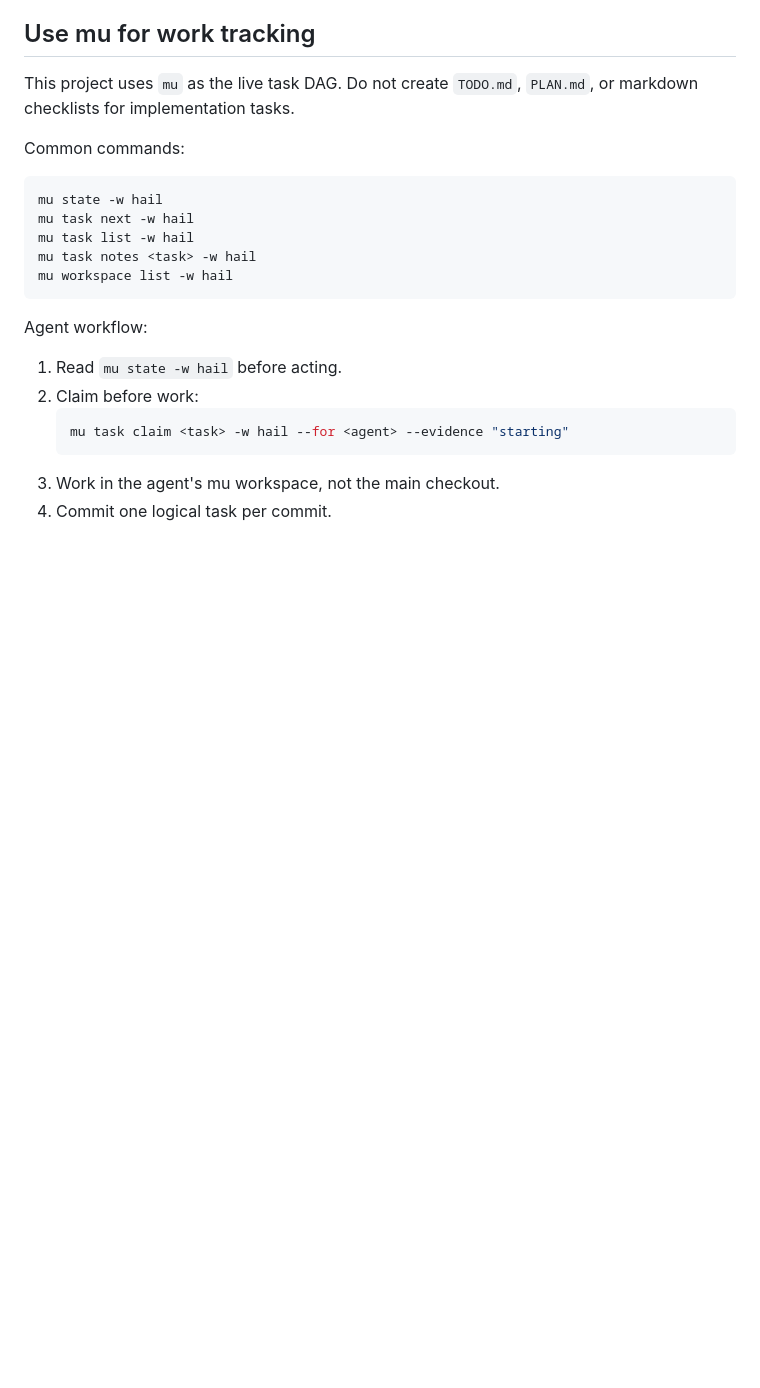
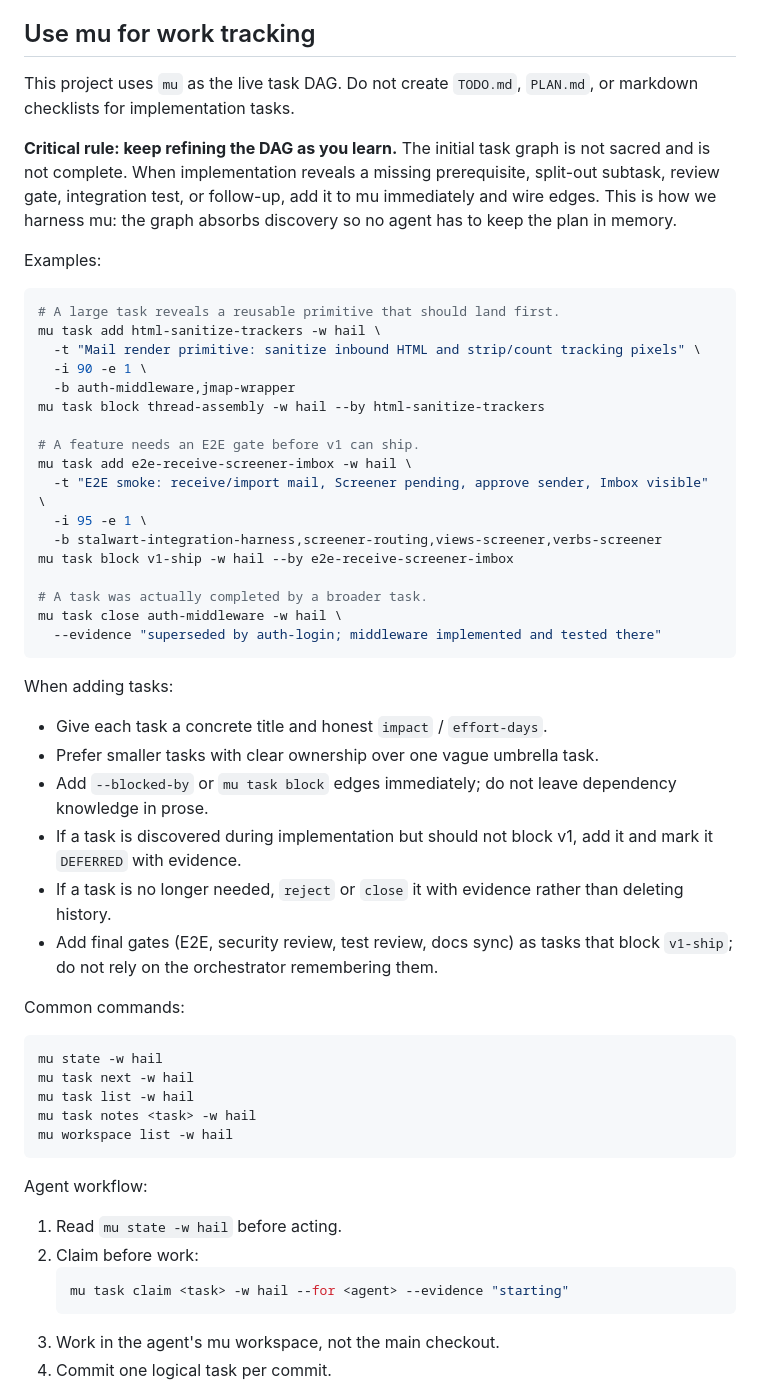
Before and after one commit to martintrojer/hail, a Markdown page: AGENTS.md, the part around the change. Rendered like a GitHub page; blank space fills up the shorter version.

Commit message:
docs: require continuous mu DAG refinement

````diff
--- a/AGENTS.md
+++ b/AGENTS.md
@@ -23,6 +23,39 @@ Durable docs:
 ## Use mu for work tracking
 
 This project uses `mu` as the live task DAG. Do not create `TODO.md`, `PLAN.md`, or markdown checklists for implementation tasks.
+
+**Critical rule: keep refining the DAG as you learn.** The initial task graph is not sacred and is not complete. When implementation reveals a missing prerequisite, split-out subtask, review gate, integration test, or follow-up, add it to mu immediately and wire edges. This is how we harness mu: the graph absorbs discovery so no agent has to keep the plan in memory.
+
+Examples:
+
+```bash
+# A large task reveals a reusable primitive that should land first.
+mu task add html-sanitize-trackers -w hail \
+  -t "Mail render primitive: sanitize inbound HTML and strip/count tracking pixels" \
+  -i 90 -e 1 \
+  -b auth-middleware,jmap-wrapper
+mu task block thread-assembly -w hail --by html-sanitize-trackers
+
+# A feature needs an E2E gate before v1 can ship.
+mu task add e2e-receive-screener-imbox -w hail \
+  -t "E2E smoke: receive/import mail, Screener pending, approve sender, Imbox visible" \
+  -i 95 -e 1 \
+  -b stalwart-integration-harness,screener-routing,views-screener,verbs-screener
+mu task block v1-ship -w hail --by e2e-receive-screener-imbox
+
+# A task was actually completed by a broader task.
+mu task close auth-middleware -w hail \
+  --evidence "superseded by auth-login; middleware implemented and tested there"
+```
+
+When adding tasks:
+
+- Give each task a concrete title and honest `impact` / `effort-days`.
+- Prefer smaller tasks with clear ownership over one vague umbrella task.
+- Add `--blocked-by` or `mu task block` edges immediately; do not leave dependency knowledge in prose.
+- If a task is discovered during implementation but should not block v1, add it and mark it `DEFERRED` with evidence.
+- If a task is no longer needed, `reject` or `close` it with evidence rather than deleting history.
+- Add final gates (E2E, security review, test review, docs sync) as tasks that block `v1-ship`; do not rely on the orchestrator remembering them.
 
 Common commands:
 
````
